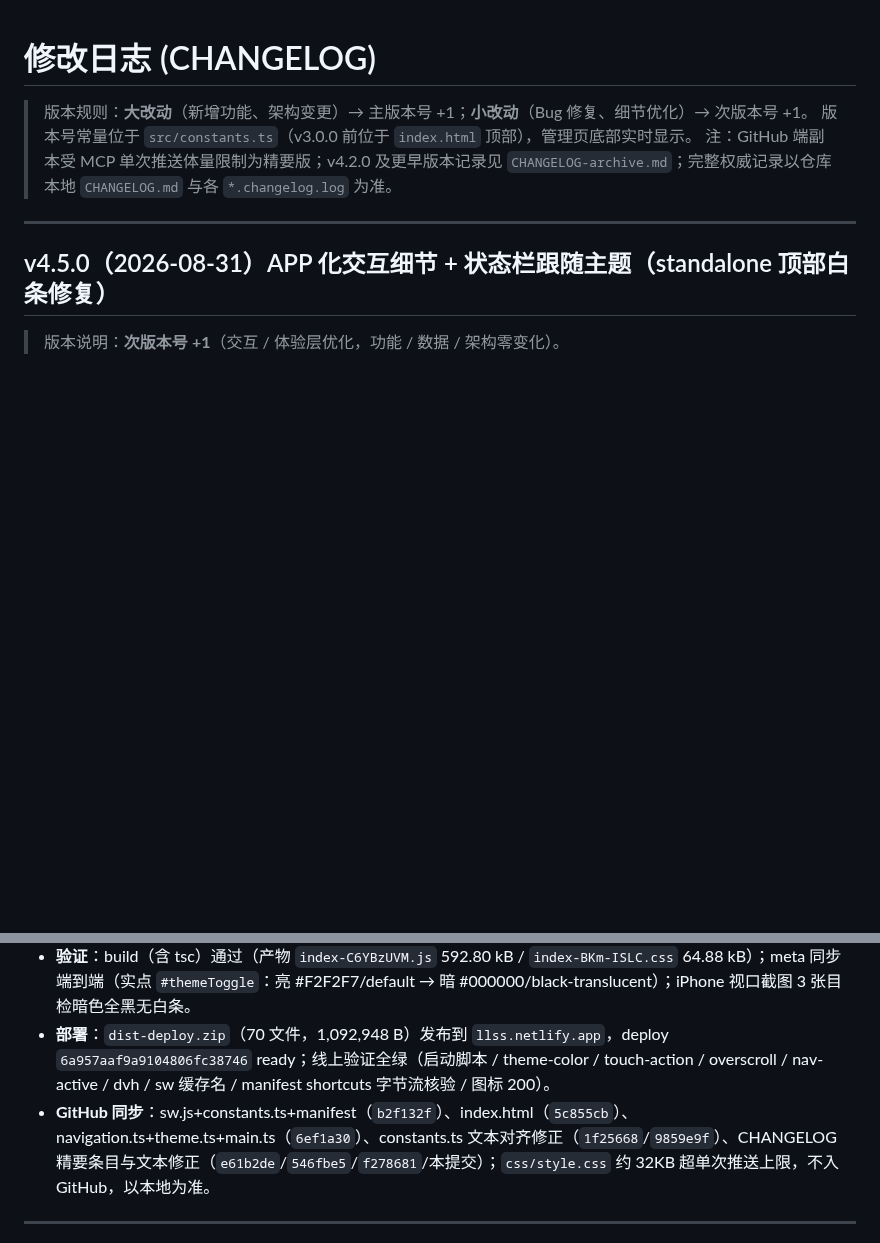
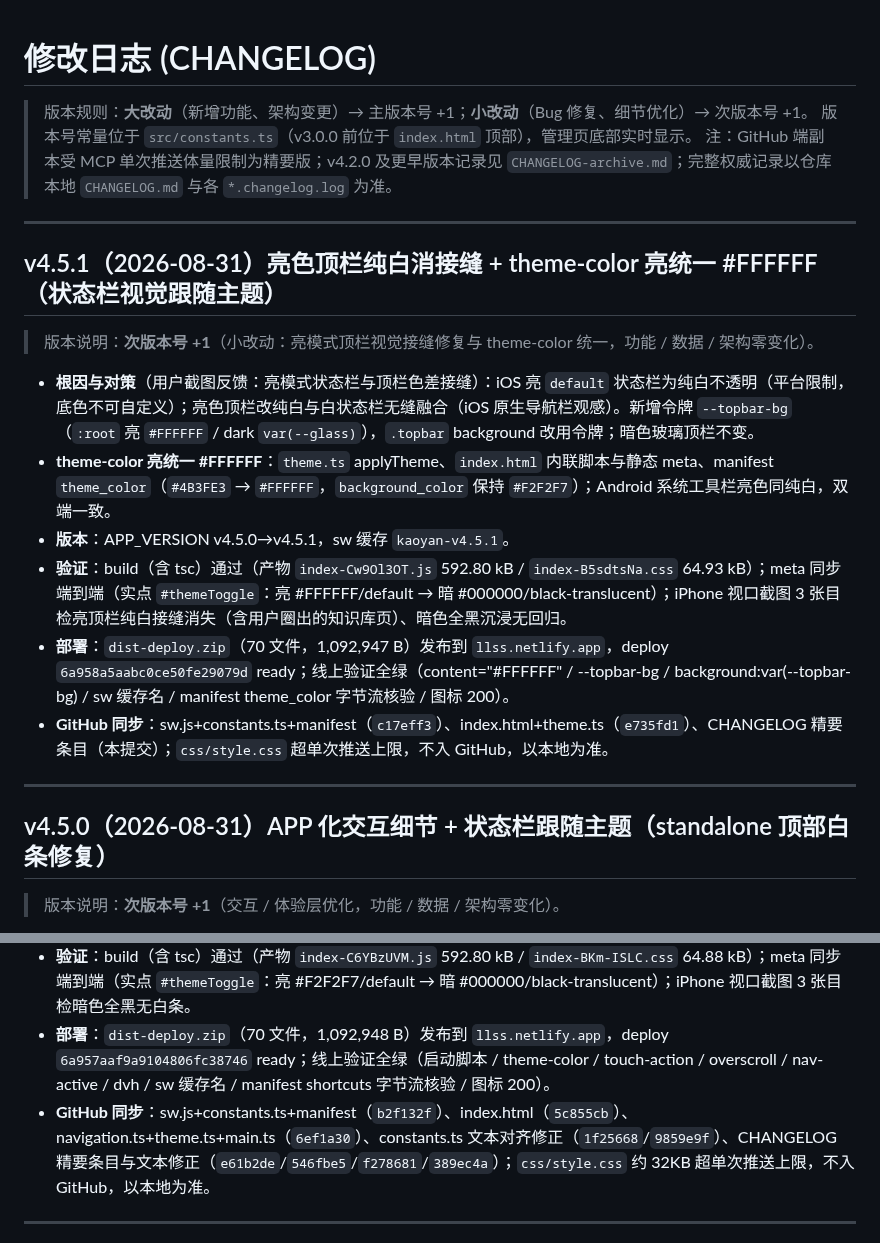
Before and after one commit to winston0510/kaoyan, a Markdown page: CHANGELOG.md, 2 parts joined by grey strips. Drawn GitHub-style; blank space fills up the shorter version.

Commit message:
v4.5.1: CHANGELOG 追加精要条目（亮色顶栏纯白消接缝 + theme-color 亮统一）

```diff
--- a/CHANGELOG.md
+++ b/CHANGELOG.md
@@ -3,6 +3,18 @@
 > 版本规则：**大改动**（新增功能、架构变更）→ 主版本号 +1；**小改动**（Bug 修复、细节优化）→ 次版本号 +1。
 > 版本号常量位于 `src/constants.ts`（v3.0.0 前位于 `index.html` 顶部），管理页底部实时显示。
 > 注：GitHub 端副本受 MCP 单次推送体量限制为精要版；v4.2.0 及更早版本记录见 `CHANGELOG-archive.md`；完整权威记录以仓库本地 `CHANGELOG.md` 与各 `*.changelog.log` 为准。
+
+---
+
+## v4.5.1（2026-08-31）亮色顶栏纯白消接缝 + theme-color 亮统一 #FFFFFF（状态栏视觉跟随主题）
+
+> 版本说明：**次版本号 +1**（小改动：亮模式顶栏视觉接缝修复与 theme-color 统一，功能 / 数据 / 架构零变化）。
+- **根因与对策**（用户截图反馈：亮模式状态栏与顶栏色差接缝）：iOS 亮 `default` 状态栏为纯白不透明（平台限制，底色不可自定义）；亮色顶栏改纯白与白状态栏无缝融合（iOS 原生导航栏观感）。新增令牌 `--topbar-bg`（`:root` 亮 `#FFFFFF` / dark `var(--glass)`），`.topbar` background 改用令牌；暗色玻璃顶栏不变。
+- **theme-color 亮统一 #FFFFFF**：`theme.ts` applyTheme、`index.html` 内联脚本与静态 meta、manifest `theme_color`（`#4B3FE3` → `#FFFFFF`，`background_color` 保持 `#F2F2F7`）；Android 系统工具栏亮色同纯白，双端一致。
+- **版本**：APP_VERSION v4.5.0→v4.5.1，sw 缓存 `kaoyan-v4.5.1`。
+- **验证**：build（含 tsc）通过（产物 `index-Cw9Ol3OT.js` 592.80 kB / `index-B5sdtsNa.css` 64.93 kB）；meta 同步端到端（实点 `#themeToggle`：亮 #FFFFFF/default → 暗 #000000/black-translucent）；iPhone 视口截图 3 张目检亮顶栏纯白接缝消失（含用户圈出的知识库页）、暗色全黑沉浸无回归。
+- **部署**：`dist-deploy.zip`（70 文件，1,092,947 B）发布到 `llss.netlify.app`，deploy `6a958a5aabc0ce50fe29079d` ready；线上验证全绿（content="#FFFFFF" / --topbar-bg / background:var(--topbar-bg) / sw 缓存名 / manifest theme_color 字节流核验 / 图标 200）。
+- **GitHub 同步**：sw.js+constants.ts+manifest（`c17eff3`）、index.html+theme.ts（`e735fd1`）、CHANGELOG 精要条目（本提交）；`css/style.css` 超单次推送上限，不入 GitHub，以本地为准。
 
 ---
 
@@ -16,7 +28,7 @@
 - **版本**：APP_VERSION v4.4.0→v4.5.0，sw 缓存 `kaoyan-v4.5.0`。
 - **验证**：build（含 tsc）通过（产物 `index-C6YBzUVM.js` 592.80 kB / `index-BKm-ISLC.css` 64.88 kB）；meta 同步端到端（实点 `#themeToggle`：亮 #F2F2F7/default → 暗 #000000/black-translucent）；iPhone 视口截图 3 张目检暗色全黑无白条。
 - **部署**：`dist-deploy.zip`（70 文件，1,092,948 B）发布到 `llss.netlify.app`，deploy `6a957aaf9a9104806fc38746` ready；线上验证全绿（启动脚本 / theme-color / touch-action / overscroll / nav-active / dvh / sw 缓存名 / manifest shortcuts 字节流核验 / 图标 200）。
-- **GitHub 同步**：sw.js+constants.ts+manifest（`b2f132f`）、index.html（`5c855cb`）、navigation.ts+theme.ts+main.ts（`6ef1a30`）、constants.ts 文本对齐修正（`1f25668`/`9859e9f`）、CHANGELOG 精要条目与文本修正（`e61b2de`/`546fbe5`/`f278681`/本提交）；`css/style.css` 约 32KB 超单次推送上限，不入 GitHub，以本地为准。
+- **GitHub 同步**：sw.js+constants.ts+manifest（`b2f132f`）、index.html（`5c855cb`）、navigation.ts+theme.ts+main.ts（`6ef1a30`）、constants.ts 文本对齐修正（`1f25668`/`9859e9f`）、CHANGELOG 精要条目与文本修正（`e61b2de`/`546fbe5`/`f278681`/`389ec4a`）；`css/style.css` 约 32KB 超单次推送上限，不入 GitHub，以本地为准。
 
 ---
 
```
